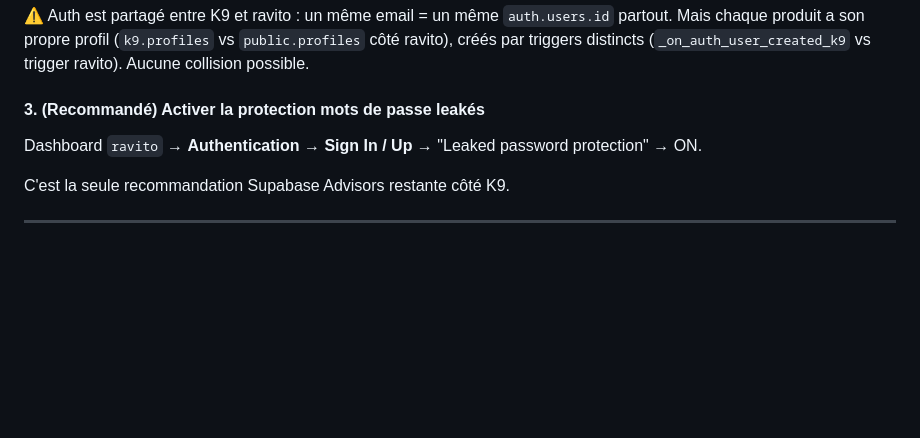
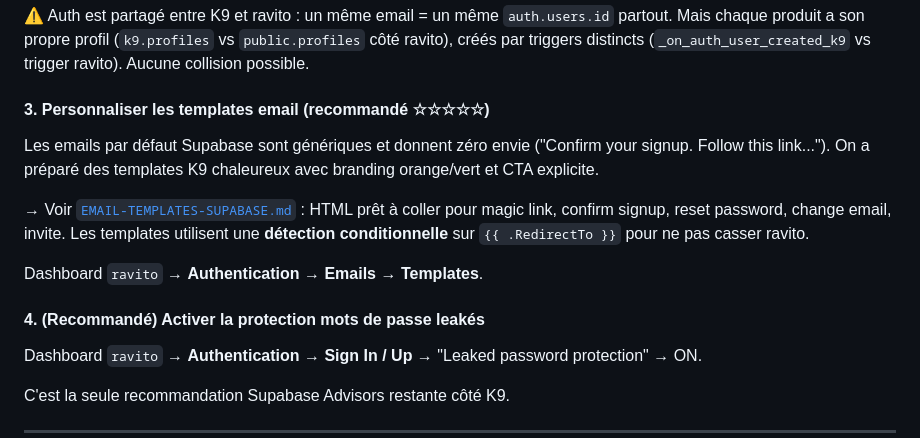
Before and after one commit to dangote2021/k9, a Markdown page: SUPABASE-SETUP.md, the part around the change. Drawn GitHub-style; blank space fills up the shorter version.

```diff
--- a/SUPABASE-SETUP.md
+++ b/SUPABASE-SETUP.md
@@ -88,7 +88,20 @@ Dashboard `ravito` → **Authentication** → **URL Configuration** :
 distincts (`_on_auth_user_created_k9` vs trigger ravito). Aucune
 collision possible.
 
-#### 3. (Recommandé) Activer la protection mots de passe leakés
+#### 3. Personnaliser les templates email (recommandé ☆☆☆☆☆)
+
+Les emails par défaut Supabase sont génériques et donnent zéro envie
+("Confirm your signup. Follow this link..."). On a préparé des
+templates K9 chaleureux avec branding orange/vert et CTA explicite.
+
+→ Voir [`EMAIL-TEMPLATES-SUPABASE.md`](EMAIL-TEMPLATES-SUPABASE.md) :
+HTML prêt à coller pour magic link, confirm signup, reset password,
+change email, invite. Les templates utilisent une **détection
+conditionnelle** sur `{{ .RedirectTo }}` pour ne pas casser ravito.
+
+Dashboard `ravito` → **Authentication** → **Emails** → **Templates**.
+
+#### 4. (Recommandé) Activer la protection mots de passe leakés
 
 Dashboard `ravito` → **Authentication** → **Sign In / Up** →
 "Leaked password protection" → ON.
```
Also changed, not shown: EMAIL-TEMPLATES-SUPABASE.md (added, +404 -0 lines).
